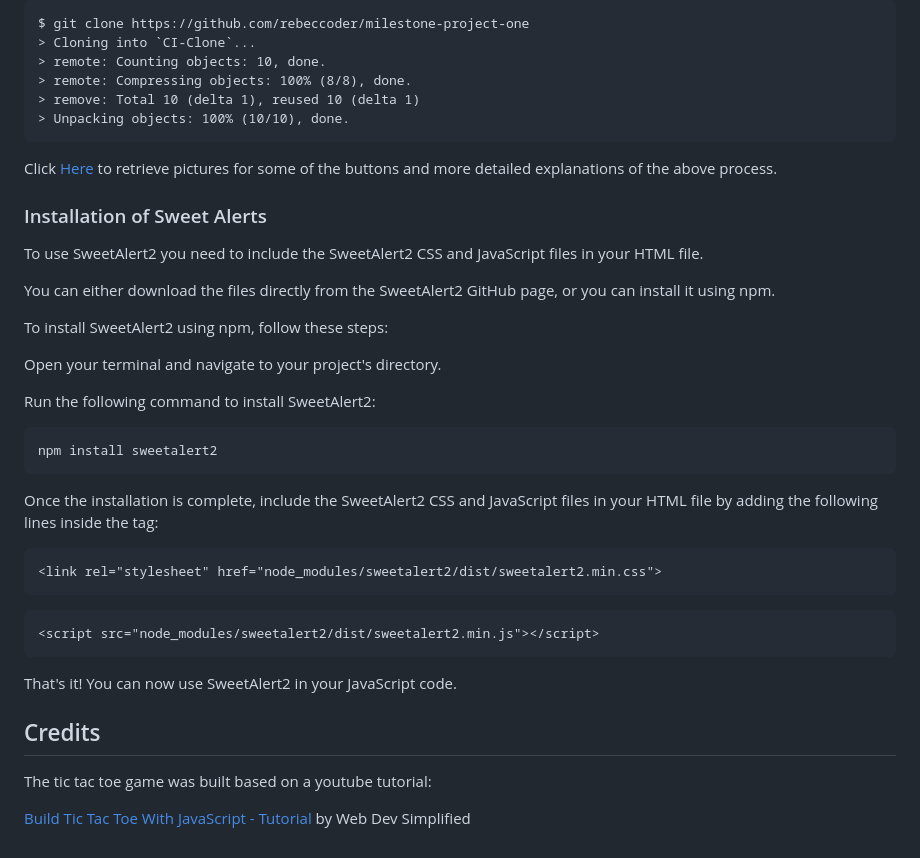
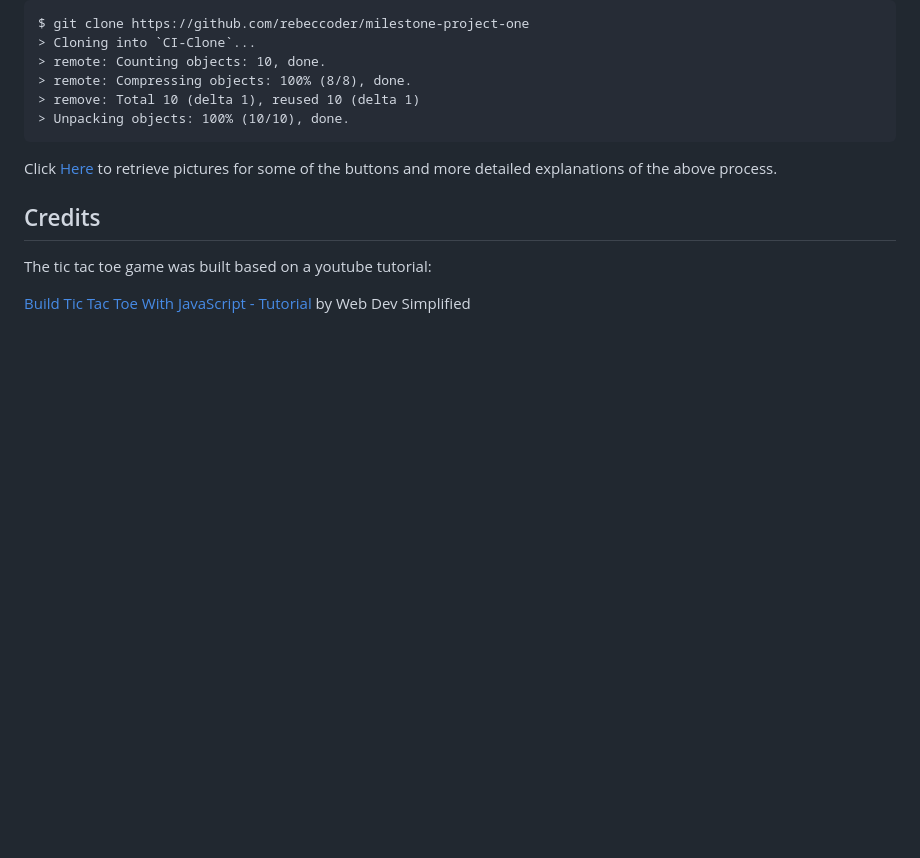
Before and after one commit to rebeccoder/milestone-project-two, a Markdown page: README.md, the part around one of its changes. Drawn GitHub-style; blank space fills up the shorter version.

Commit message:
added bold to subheadings and removed sweet aleters from deployment

````diff
--- a/README.md
+++ b/README.md
@@ -360,32 +360,6 @@ $ git clone https://github.com/rebeccoder/milestone-project-one
 Click [Here](https://help.github.com/en/github/creating-cloning-and-archiving-repositories/cloning-a-repository#cloning-a-repository-to-github-desktop) to retrieve pictures for some of the buttons and more detailed explanations of the above process.
 
 
-### Installation of Sweet Alerts
-
-To use SweetAlert2 you need to include the SweetAlert2 CSS and JavaScript files in your HTML file.
-
-You can either download the files directly from the SweetAlert2 GitHub page, or you can install it using npm.
-
-To install SweetAlert2 using npm, follow these steps:
-
-Open your terminal and navigate to your project's directory.
-
-Run the following command to install SweetAlert2:
-
-```
-npm install sweetalert2
-```
-
-Once the installation is complete, include the SweetAlert2 CSS and JavaScript files in your HTML file by adding the following lines inside the <head> tag:
-
-```
-<link rel="stylesheet" href="node_modules/sweetalert2/dist/sweetalert2.min.css">
-```
-```
-<script src="node_modules/sweetalert2/dist/sweetalert2.min.js"></script>
-```
-That's it! You can now use SweetAlert2 in your JavaScript code.
-
 ## Credits
 
 The tic tac toe game was built based on a youtube tutorial:
````
Also changed, not shown: other parts of README.md (+23 -23 lines).
